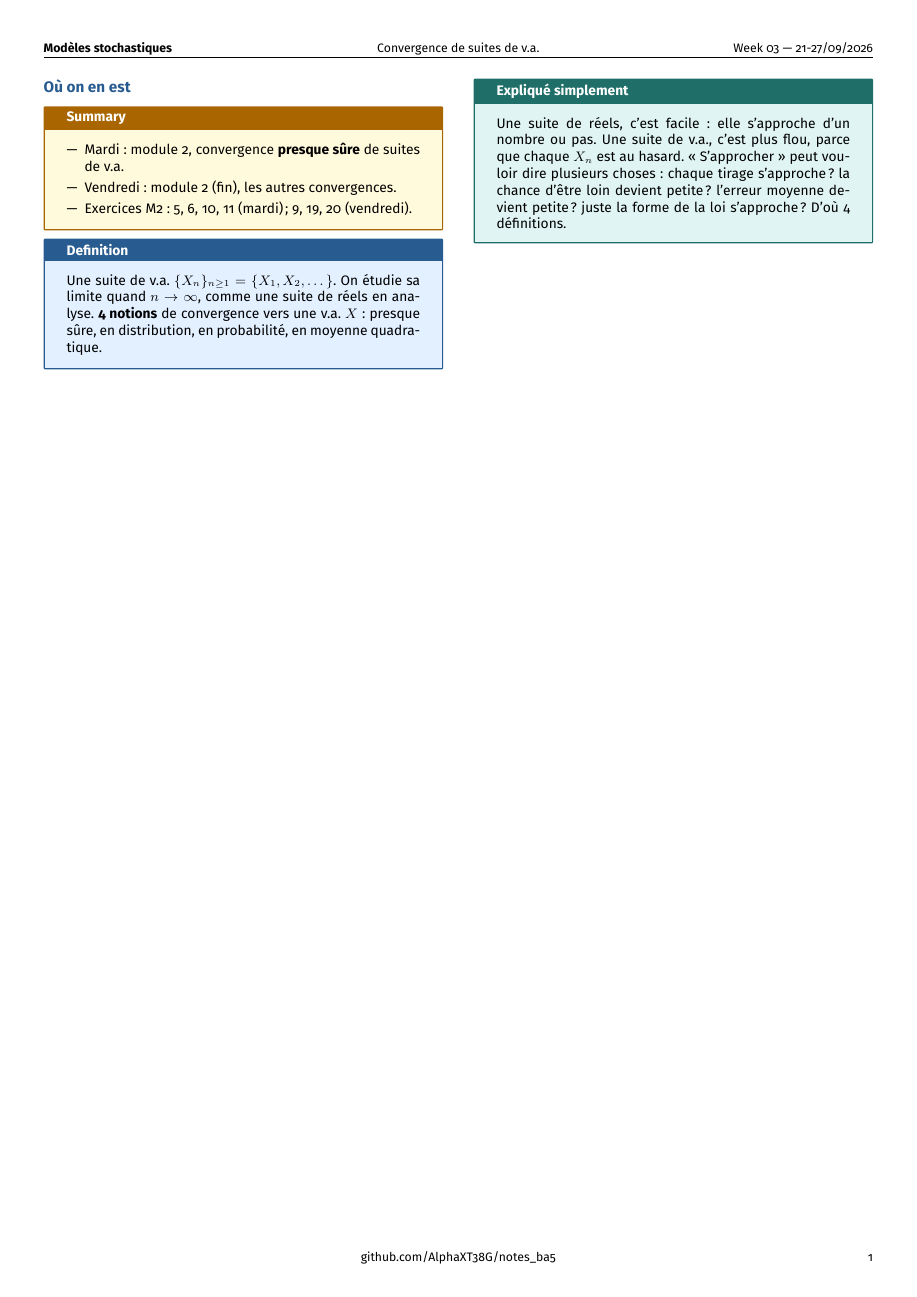
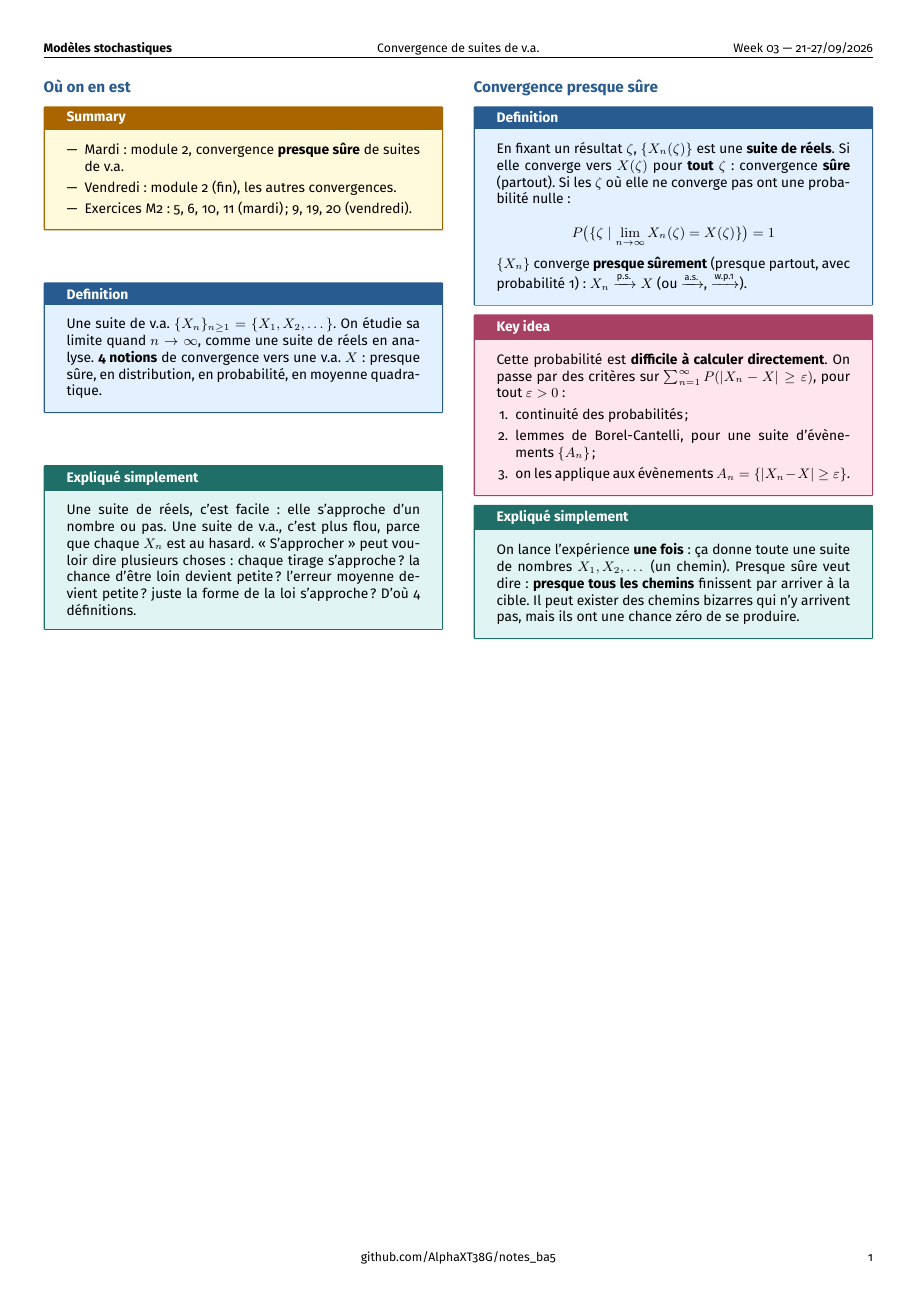
Before and after one commit to AlphaXT38G/notes_ba5, a LaTeX document (modstoc/week/week03.tex): the whole page. Compiled offline with pdfLaTeX.

Commit message:
feat(modstoc-week03): almost sure convergence, explained
Co-Authored-By: Claude Opus 5.5 <noreply@anthropic.com>

```diff
--- a/modstoc/week/week03.tex
+++ b/modstoc/week/week03.tex
@@ -283,6 +283,54 @@ devient petite ? juste la forme de la loi s'approche ? D'où 4 définitions.
 
 \end{simple}
 
+
+%=========================================================
+\section{Convergence presque sûre}
+
+
+\begin{definition}
+
+En fixant un résultat $\zeta$, $\{X_n(\zeta)\}$ est une \textbf{suite de réels}. Si elle
+converge vers $X(\zeta)$ pour \textbf{tout} $\zeta$ : convergence \textbf{sûre} (partout). Si
+les $\zeta$ où elle ne converge pas ont une probabilité nulle :
+
+\[
+P\big(\{\zeta \mid \lim_{n\to\infty}X_n(\zeta) = X(\zeta)\}\big) = 1
+\]
+
+$\{X_n\}$ converge \textbf{presque sûrement} (presque partout, avec probabilité 1) :
+$X_n \xrightarrow{\text{p.s.}} X$ (ou $\xrightarrow{\text{a.s.}}$, $\xrightarrow{\text{w.p.1}}$).
+
+\end{definition}
+
+
+\begin{important}
+
+Cette probabilité est \textbf{difficile à calculer directement}. On passe par des critères
+sur $\sum_{n=1}^\infty P(|X_n - X| \ge \varepsilon)$, pour tout $\varepsilon > 0$ :
+
+\begin{enumerate}[leftmargin=*,itemsep=1pt,topsep=1pt]
+
+\item continuité des probabilités ;
+
+\item lemmes de Borel-Cantelli, pour une suite d'évènements $\{A_n\}$ ;
+
+\item on les applique aux évènements $A_n = \{|X_n - X| \ge \varepsilon\}$.
+
+\end{enumerate}
+
+\end{important}
+
+
+\begin{simple}
+
+On lance l'expérience \textbf{une fois} : ça donne toute une suite de nombres $X_1, X_2,
+\dots$ (un chemin). Presque sûre veut dire : \textbf{presque tous les chemins} finissent par
+arriver à la cible. Il peut exister des chemins bizarres qui n'y arrivent pas, mais ils ont
+une chance zéro de se produire.
+
+\end{simple}
+
 \end{multicols}
 
 
```
